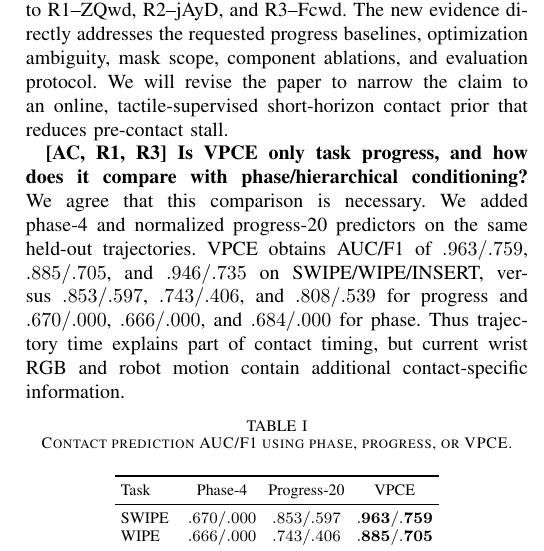
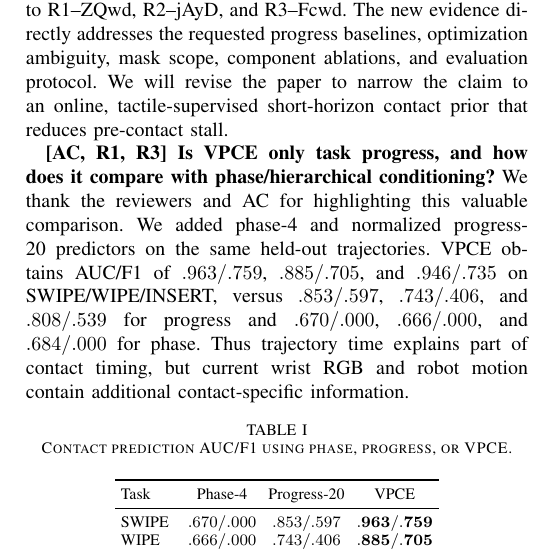
Before and after one commit to leizongbless/rebattal_corl, a LaTeX paper (rebuttal_template.tex): part of one column of page 1 of 2, cut so that both start at the same text. Compiled offline with pdfLaTeX.

Commit message:
Thank reviewers for baseline comparison

```diff
--- a/rebuttal_template.tex
+++ b/rebuttal_template.tex
@@ -28,8 +28,9 @@ pre-contact stall.
 
 \newparagraph{[AC, R1, R3] Is VPCE only task progress, and how does it compare
 with phase/hierarchical conditioning?}
-We agree that this comparison is necessary. We added phase-4 and normalized
-progress-20 predictors on the same held-out trajectories. VPCE obtains AUC/F1
+We thank the reviewers and AC for highlighting this valuable comparison. We
+added phase-4 and normalized progress-20 predictors on the same held-out
+trajectories. VPCE obtains AUC/F1
 of $.963/.759$, $.885/.705$, and $.946/.735$ on SWIPE/WIPE/INSERT, versus
 $.853/.597$, $.743/.406$, and $.808/.539$ for progress and $.670/.000$,
 $.666/.000$, and $.684/.000$ for phase. Thus trajectory time explains part of
```
Also changed, not shown: rebuttal_template.pdf.
